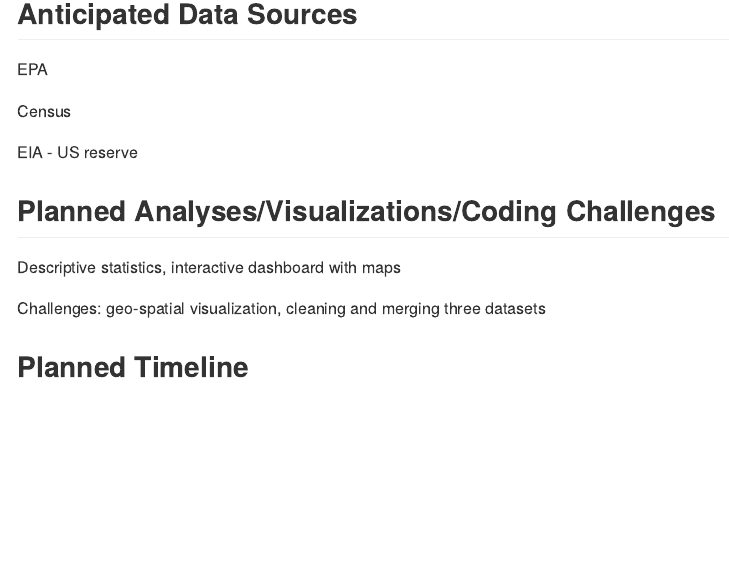
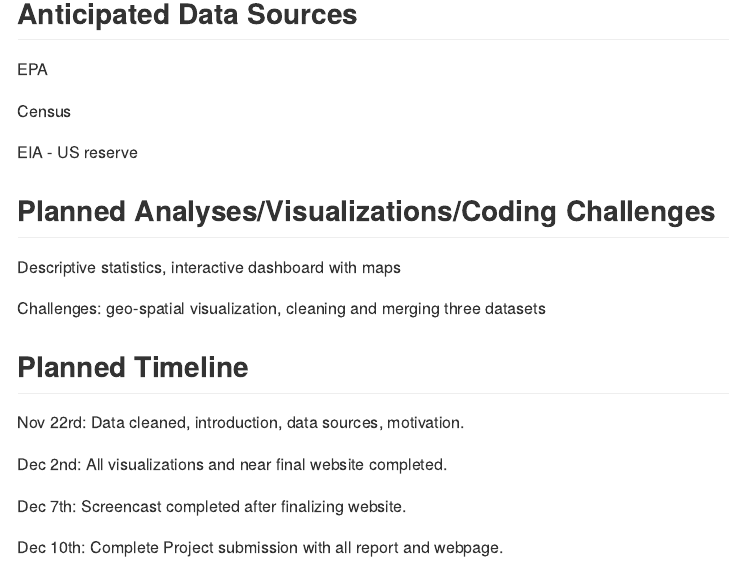
Before and after one commit to r-hosalli/p8105_final-project, an R Markdown document (proposal.Rmd): the page in a window 1100 px wide, from 550 px down. Rendered offline with R 4.5, knitr and Pandoc, with nearby package versions.

Commit message:
FIlled out more sections, completed timeline. -Rahul

```diff
--- a/proposal.Rmd
+++ b/proposal.Rmd
@@ -34,3 +34,11 @@
 Challenges: geo-spatial visualization, cleaning and merging three datasets
 
 ## Planned Timeline
+
+Nov 22rd: Data cleaned, introduction, data sources, motivation.
+
+Dec 2nd: All visualizations and near final website completed.
+
+Dec 7th: Screencast completed after finalizing website.
+
+Dec 10th: Complete Project submission with all report and webpage.
```
Also changed, not shown: proposal.md.
